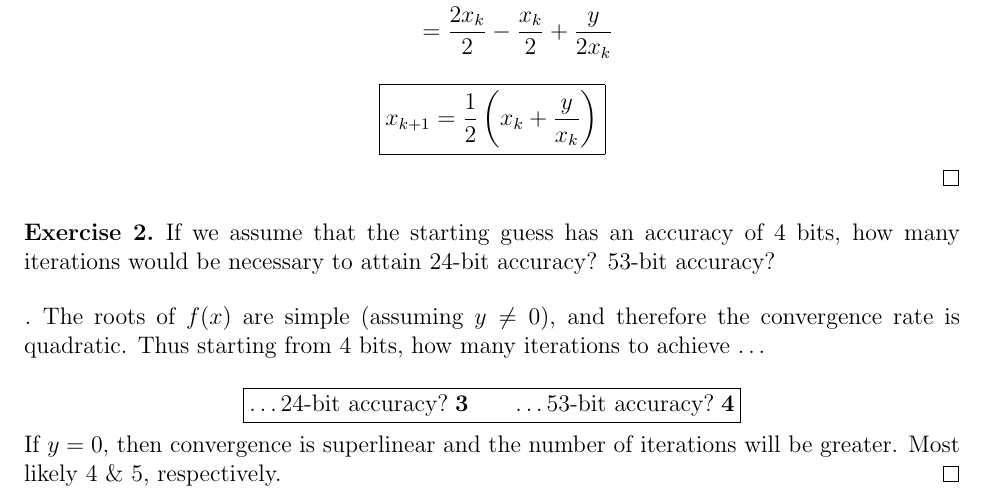
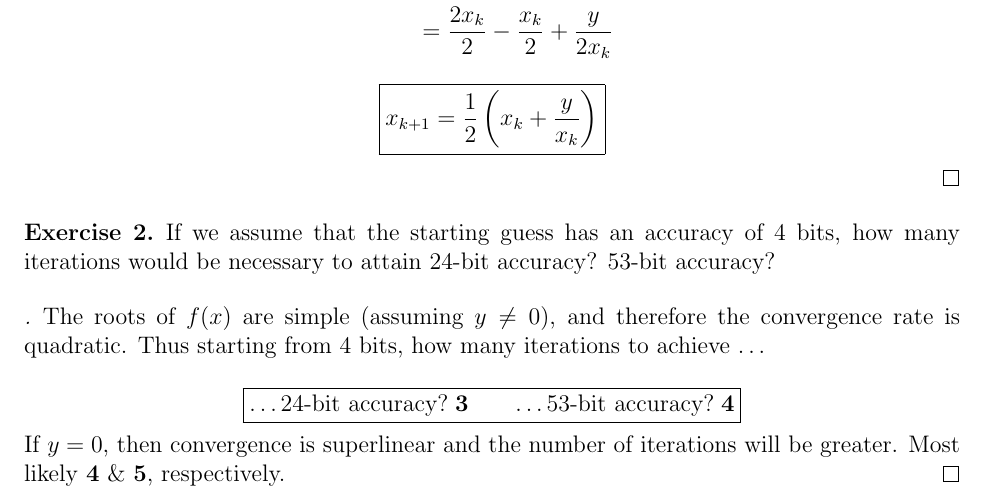
Before and after one commit to glinkowski/Proj_ECE491, a LaTeX problem sheet (hw3/prob06.tex): part of the page, cut so that both start at the same text. Compiled offline with pdfLaTeX.

Commit message:
final version

```diff
--- a/hw3/prob06.tex
+++ b/hw3/prob06.tex
@@ -61,7 +61,7 @@ Michael Heath \hfill due 10/5/16 \\
 	The roots of $f(x)$ are simple (assuming $y \neq 0$), and therefore the convergence rate is quadratic. Thus starting from 4 bits, how many iterations to achieve \dots \\
 	\[\boxed{ \textnormal{\dots 24-bit accuracy?} \; \bm{3} \qquad
 			\textnormal{\hfill \dots 53-bit accuracy?} \; \bm{4} } \]
-	If $y = 0$, then convergence is superlinear and the number of iterations will be greater. Most likely \bold{4} \& \bold{5}, respectively.
+	If $y = 0$, then convergence is superlinear and the number of iterations will be greater. Most likely \textbf{4} \& \textbf{5}, respectively.
 \end{proof}
 
 
```
